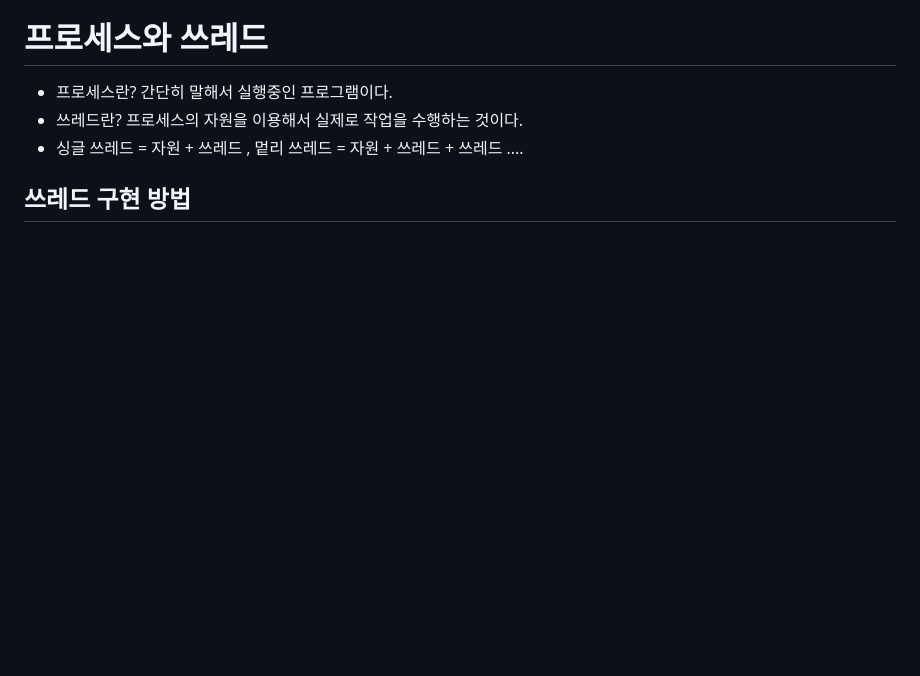
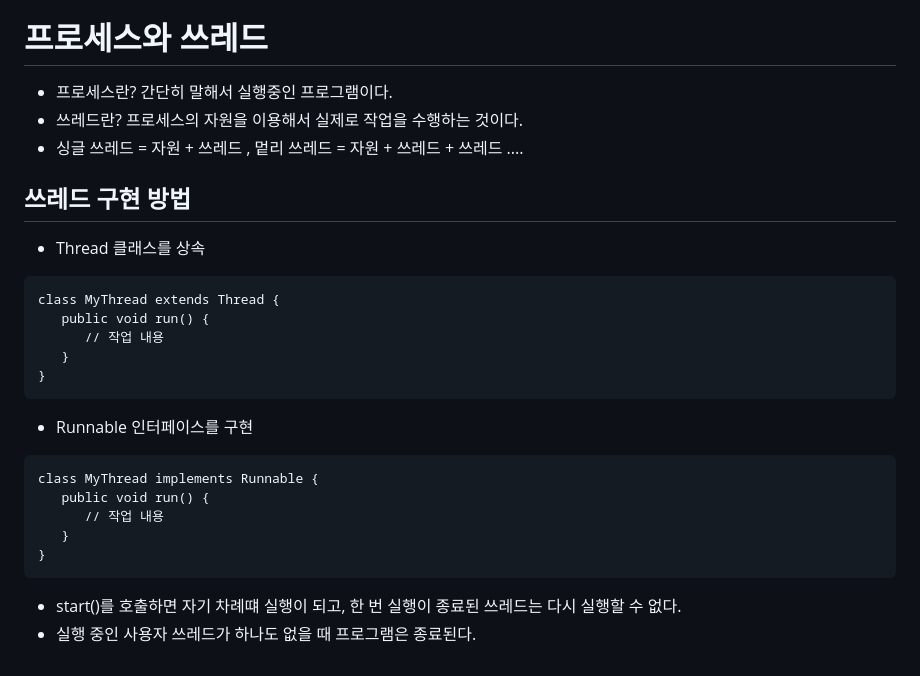
Before and after one commit to js988174/TIL, a Markdown page: java/README.md, the part around the change. GitHub-like rendering; blank space fills up the shorter version.

Commit message:
Update README.md
쓰레드의 구현과 주의점

````diff
--- a/java/README.md
+++ b/java/README.md
@@ -373,3 +373,23 @@ enum 열거형이름 { 상수명1, 상수명2, ...}
 
 
 ## 쓰레드 구현 방법
+* Thread 클래스를 상속
+```
+class MyThread extends Thread {
+   public void run() {
+      // 작업 내용
+   }
+}
+```
+
+* Runnable 인터페이스를 구현
+```
+class MyThread implements Runnable {
+   public void run() {
+      // 작업 내용
+   }
+}
+```
+
+* start()를 호출하면 자기 차례떄 실행이 되고, 한 번 실행이 종료된 쓰레드는 다시 실행할 수 없다.
+* 실행 중인 사용자 쓰레드가 하나도 없을 때 프로그램은 종료된다.
````
